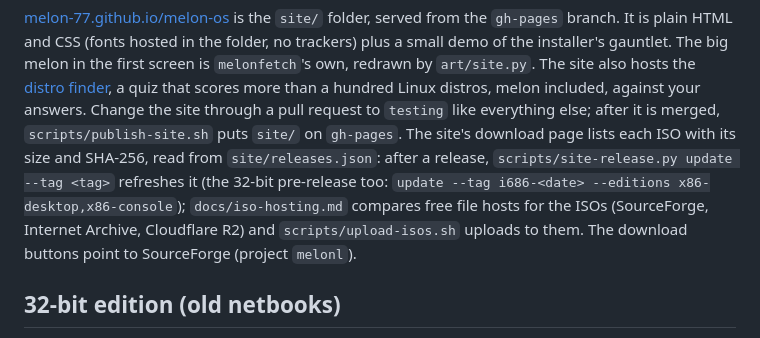
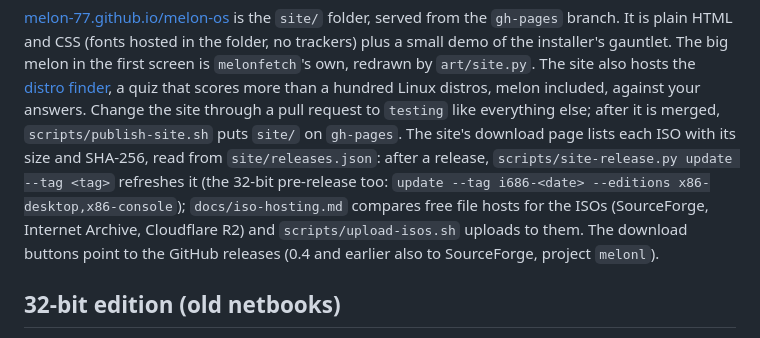
Before and after one commit to melon-77/melon-os, a Markdown page: README.md, the part around the change. GitHub-like rendering.

Commit message:
Docs: releases go to GitHub only from 0.5 on (SourceForge dropped)

```diff
--- a/README.md
+++ b/README.md
@@ -70,7 +70,7 @@ melon in the first screen is `melonfetch`'s own, redrawn by `art/site.py`. The s
 distros, melon included, against your answers. Change the site through a pull request to `testing` like everything else;
 after it is merged, `scripts/publish-site.sh` puts `site/` on `gh-pages`. The site's download page lists each ISO with its
 size and SHA-256, read from `site/releases.json`: after a release, `scripts/site-release.py update --tag <tag>` refreshes it (the 32-bit pre-release too: `update --tag i686-<date> --editions x86-desktop,x86-console`); `docs/iso-hosting.md` compares free file hosts for the ISOs (SourceForge, Internet Archive, Cloudflare R2) and
-`scripts/upload-isos.sh` uploads to them. The download buttons point to SourceForge (project `melonl`).
+`scripts/upload-isos.sh` uploads to them. The download buttons point to the GitHub releases (0.4 and earlier also to SourceForge, project `melonl`).
 
 ## 32-bit edition (old netbooks)
 
```
Also changed, not shown: HANDOFF.md (+2 -3 lines), docs/iso-hosting.md (+3 -1 lines).
